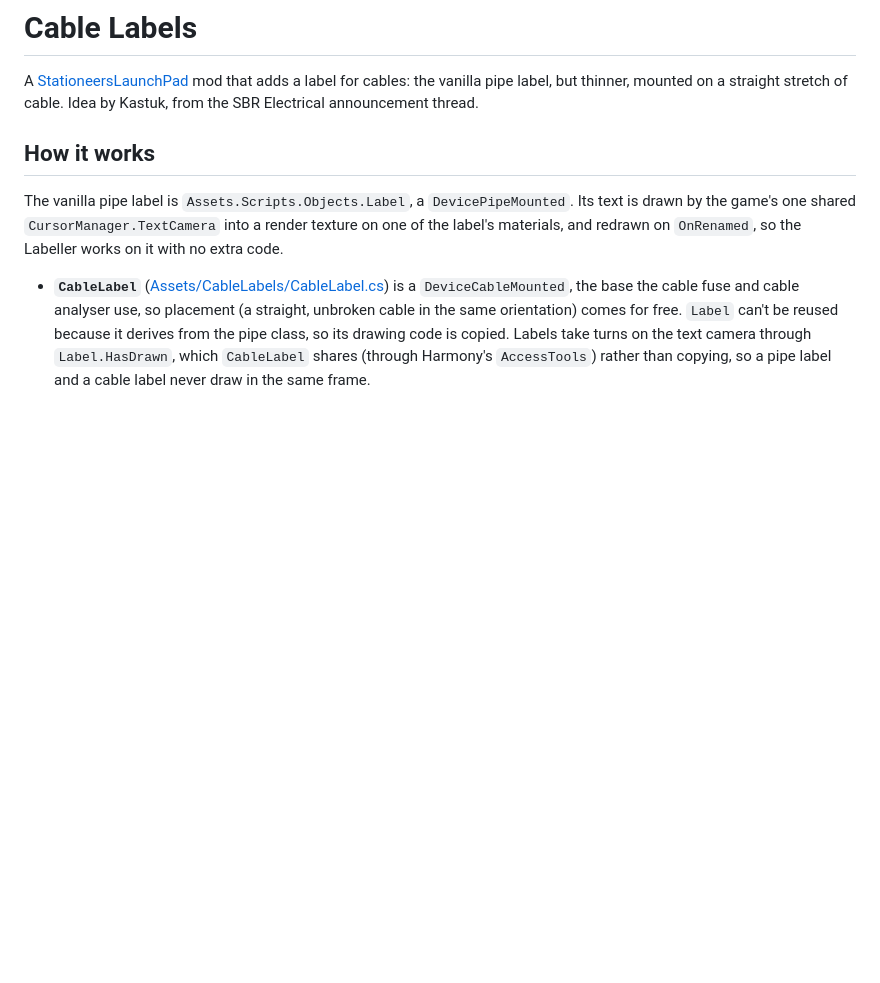
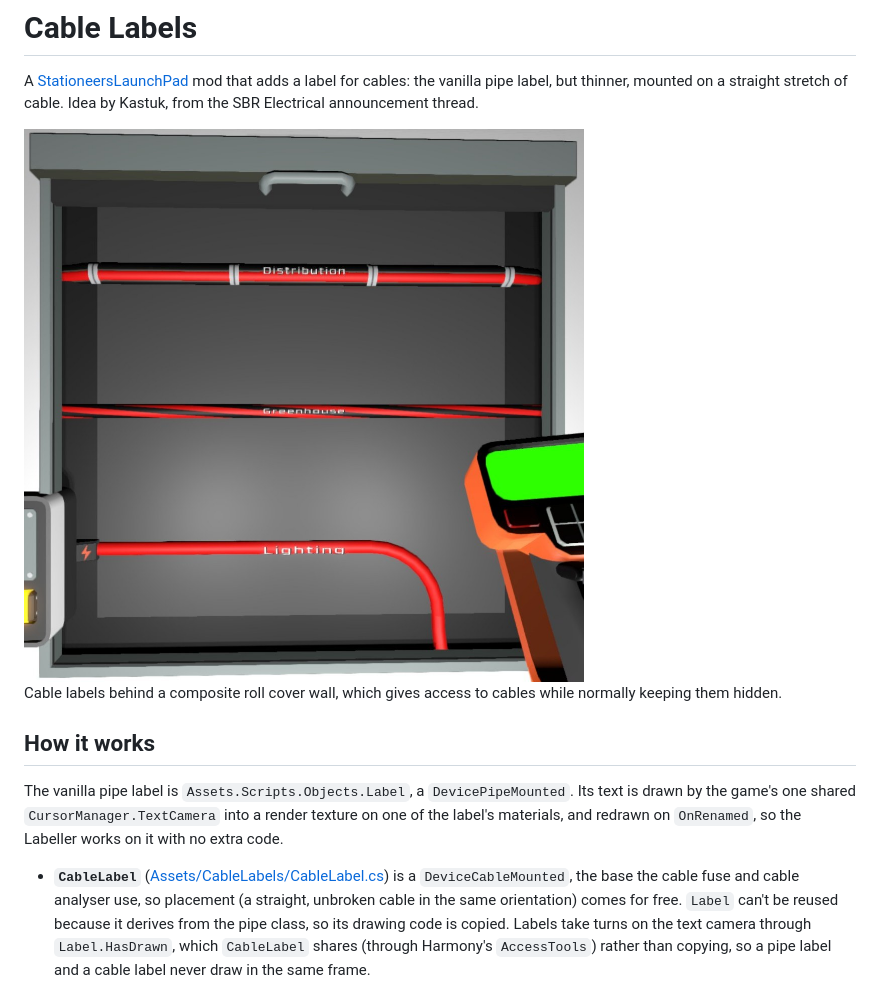
Before and after one commit to erica-kretsch/cable-labels, a Markdown page: README.md, the part around the change. Drawn GitHub-style; pictures changed too: docs/screenshot.jpg (added); blank space fills up the shorter version.

Commit message:
Add an in-game screenshot to the README
Three labelled cables behind an open composite roll cover wall, cropped
from Erica's screenshot. It lives in docs/, so it isn't shipped with the
mod.

Assisted-by: Claude:claude-opus-5-5

```diff
--- a/README.md
+++ b/README.md
@@ -3,6 +3,11 @@
 A [StationeersLaunchPad](https://github.com/StationeersLaunchPad/StationeersLaunchPad) mod that
 adds a label for cables: the vanilla pipe label, but thinner, mounted on a straight stretch of
 cable. Idea by Kastuk, from the SBR Electrical announcement thread.
+
+<img src="docs/screenshot.jpg" alt="Three cables labelled Distribution, Greenhouse and Lighting behind an open composite roll cover wall, with the Labeller in hand" width="560">
+
+Cable labels behind a composite roll cover wall, which gives access to cables while normally
+keeping them hidden.
 
 ## How it works
 
```
